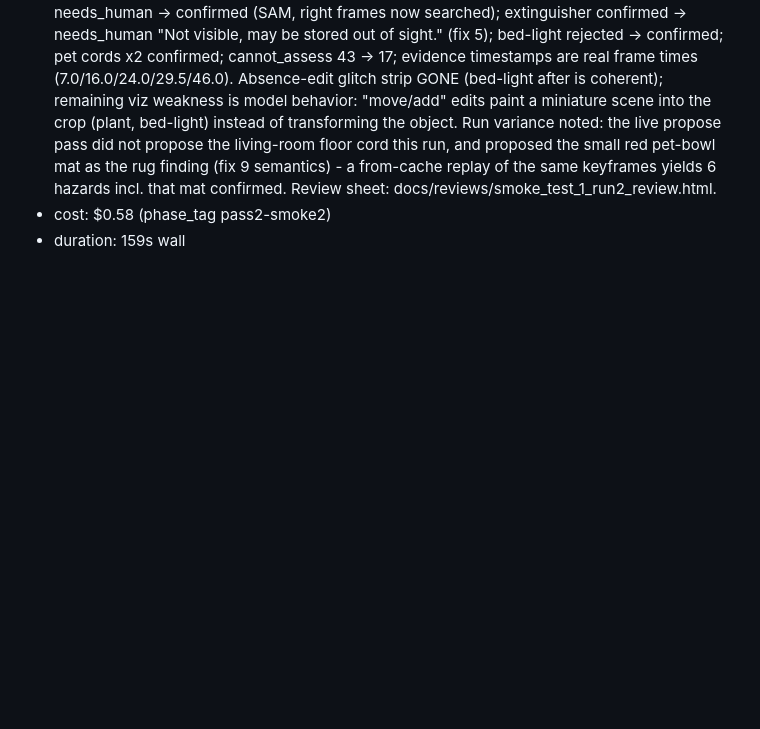
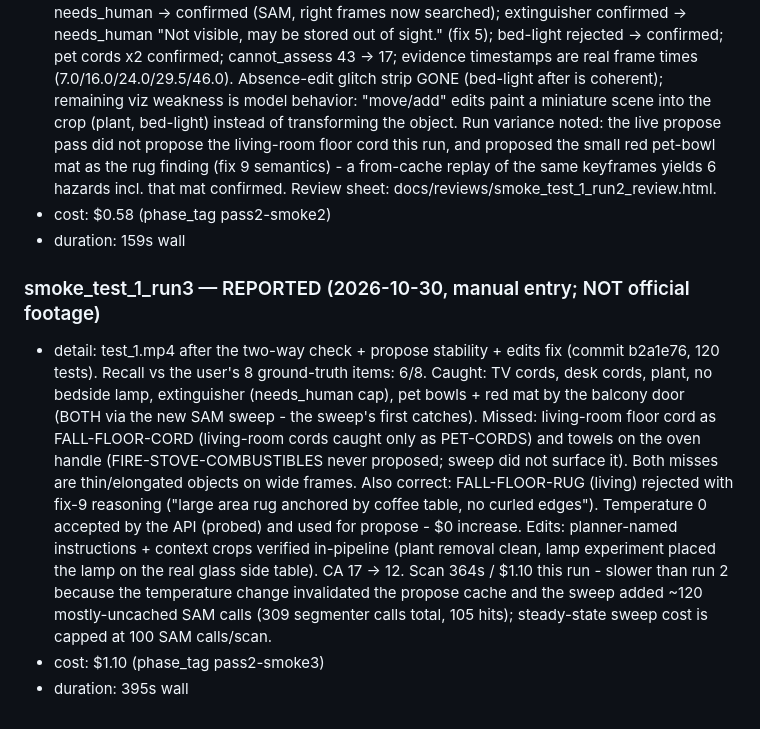
Before and after one commit to Abhaykang29/secondshift, a Markdown page: docs/LIVE_VERIFICATION.md, the part around the change. GitHub-like rendering; blank space fills up the shorter version.

Commit message:
docs: run-3 smoke results (recall 6/8 vs ground truth; sweep caught bowls+mat; misses = floor cord + oven towels)

```diff
--- a/docs/LIVE_VERIFICATION.md
+++ b/docs/LIVE_VERIFICATION.md
@@ -65,3 +65,8 @@ pass/fail vs the acceptance criterion, cost (ledger), duration.
 - detail: same test_1.mp4 re-run after the 9 smoke-test pipeline fixes (commit 0cfbd1c, 113 tests). Scan 127s (was 605s; target <180s met), wall 159s, $0.58 new spend (85/124 SAM calls cache hits; propose went live once because payloads now label images). Findings: toxic plant needs_human -> confirmed (SAM, right frames now searched); extinguisher confirmed -> needs_human "Not visible, may be stored out of sight." (fix 5); bed-light rejected -> confirmed; pet cords x2 confirmed; cannot_assess 43 -> 17; evidence timestamps are real frame times (7.0/16.0/24.0/29.5/46.0). Absence-edit glitch strip GONE (bed-light after is coherent); remaining viz weakness is model behavior: "move/add" edits paint a miniature scene into the crop (plant, bed-light) instead of transforming the object. Run variance noted: the live propose pass did not propose the living-room floor cord this run, and proposed the small red pet-bowl mat as the rug finding (fix 9 semantics) - a from-cache replay of the same keyframes yields 6 hazards incl. that mat confirmed. Review sheet: docs/reviews/smoke_test_1_run2_review.html.
 - cost: $0.58 (phase_tag pass2-smoke2)
 - duration: 159s wall
+
+### smoke_test_1_run3 — REPORTED (2026-10-30, manual entry; NOT official footage)
+- detail: test_1.mp4 after the two-way check + propose stability + edits fix (commit b2a1e76, 120 tests). Recall vs the user's 8 ground-truth items: 6/8. Caught: TV cords, desk cords, plant, no bedside lamp, extinguisher (needs_human cap), pet bowls + red mat by the balcony door (BOTH via the new SAM sweep - the sweep's first catches). Missed: living-room floor cord as FALL-FLOOR-CORD (living-room cords caught only as PET-CORDS) and towels on the oven handle (FIRE-STOVE-COMBUSTIBLES never proposed; sweep did not surface it). Both misses are thin/elongated objects on wide frames. Also correct: FALL-FLOOR-RUG (living) rejected with fix-9 reasoning ("large area rug anchored by coffee table, no curled edges"). Temperature 0 accepted by the API (probed) and used for propose - $0 increase. Edits: planner-named instructions + context crops verified in-pipeline (plant removal clean, lamp experiment placed the lamp on the real glass side table). CA 17 -> 12. Scan 364s / $1.10 this run - slower than run 2 because the temperature change invalidated the propose cache and the sweep added ~120 mostly-uncached SAM calls (309 segmenter calls total, 105 hits); steady-state sweep cost is capped at 100 SAM calls/scan.
+- cost: $1.10 (phase_tag pass2-smoke3)
+- duration: 395s wall
```
